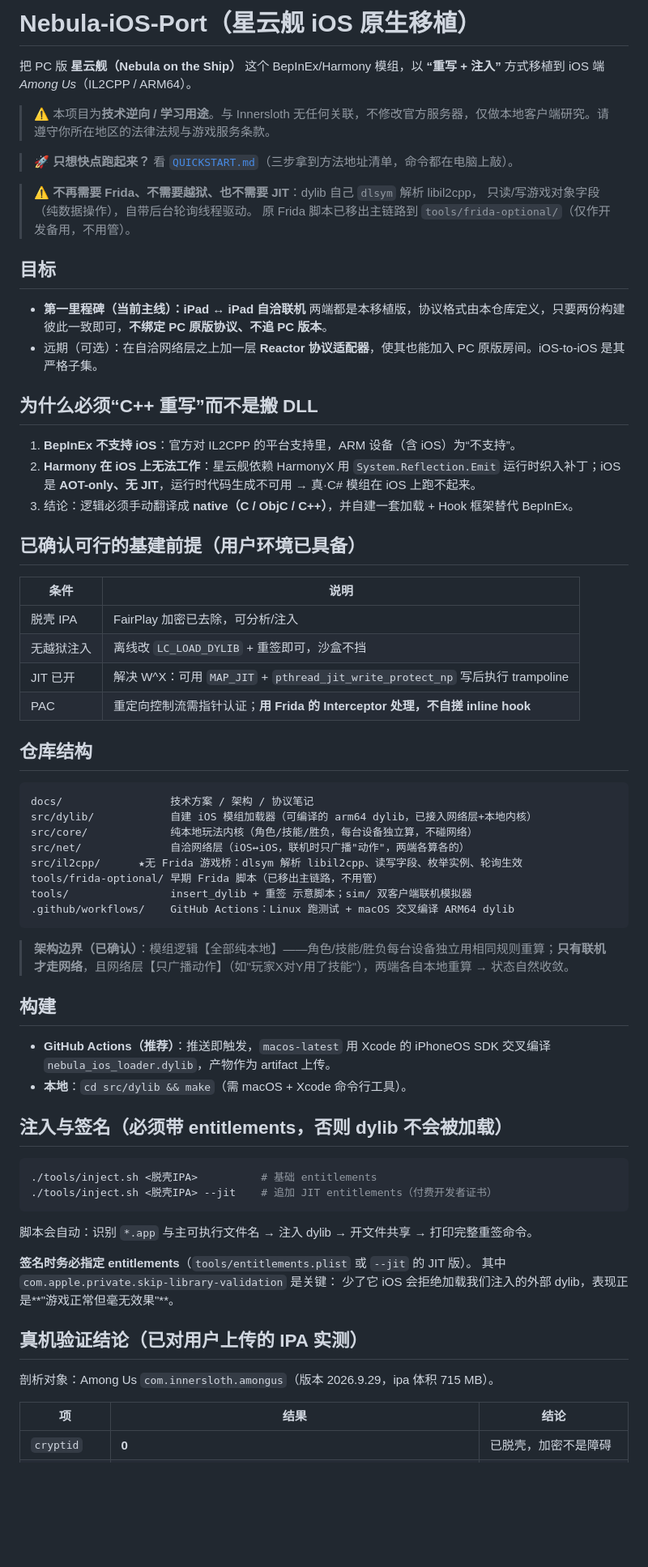
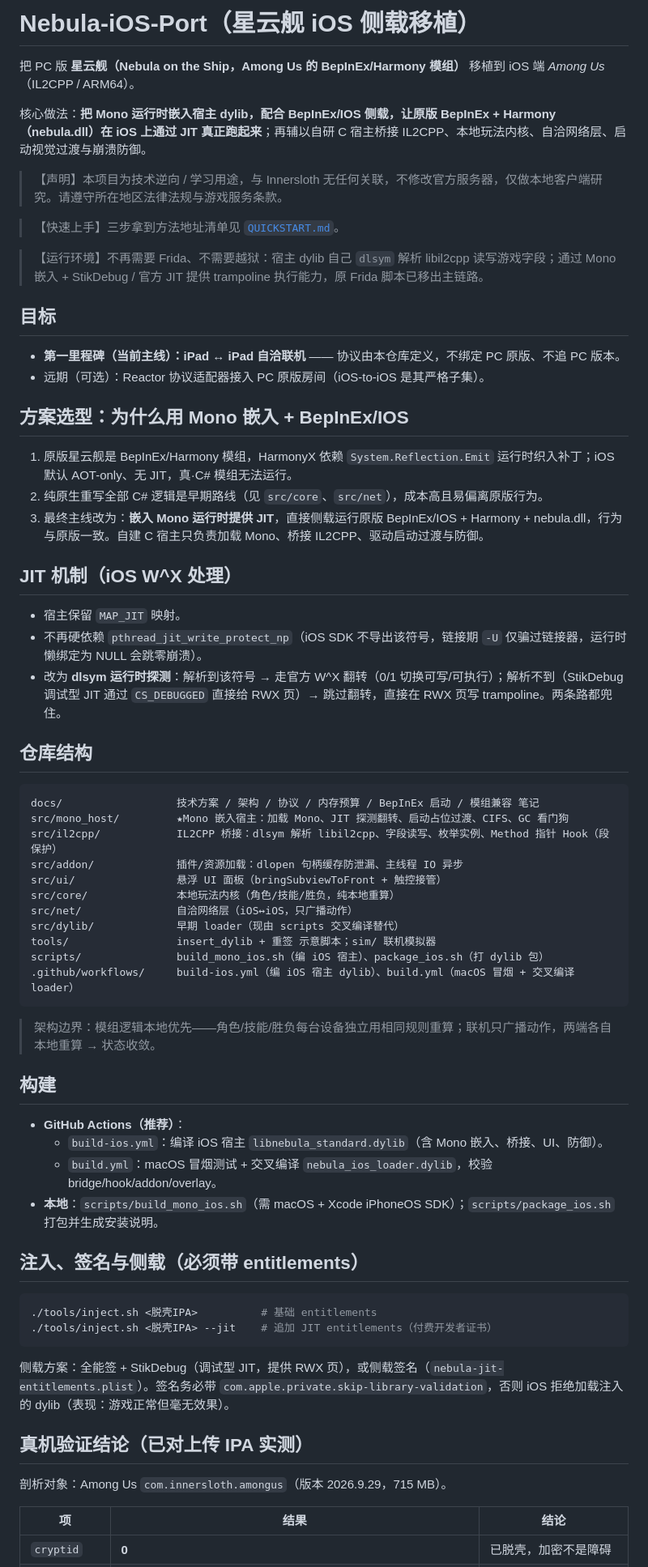
Before and after one commit to Aiden6652/Nebula-iOS-Port, a Markdown page: README.md, the part around one of its changes. Shown at 81% size. GitHub-like rendering; blank space fills up the shorter version.

Commit message:
docs: README 更新为 Mono 嵌入 + BepInEx/IOS 侧载方案（单一 JIT 包 / 14 防御 / 视觉过渡）

````diff
--- a/README.md
+++ b/README.md
@@ -1,72 +1,69 @@
-# Nebula-iOS-Port（星云舰 iOS 原生移植）
+# Nebula-iOS-Port（星云舰 iOS 侧载移植）
 
-把 PC 版 **星云舰（Nebula on the Ship）** 这个 BepInEx/Harmony 模组，以 **“重写 + 注入”** 方式移植到 iOS 端 *Among Us*（IL2CPP / ARM64）。
+把 PC 版 **星云舰（Nebula on the Ship，Among Us 的 BepInEx/Harmony 模组）** 移植到 iOS 端 *Among Us*（IL2CPP / ARM64）。
 
-> ⚠️ 本项目为**技术逆向 / 学习用途**。与 Innersloth 无任何关联，不修改官方服务器，仅做本地客户端研究。请遵守你所在地区的法律法规与游戏服务条款。
+核心做法：**把 Mono 运行时嵌入宿主 dylib，配合 BepInEx/IOS 侧载，让原版 BepInEx + Harmony（nebula.dll）在 iOS 上通过 JIT 真正跑起来**；再辅以自研 C 宿主桥接 IL2CPP、本地玩法内核、自洽网络层、启动视觉过渡与崩溃防御。
 
-> 🚀 **只想快点跑起来？** 看 [`QUICKSTART.md`](QUICKSTART.md)（三步拿到方法地址清单，命令都在电脑上敲）。
+> 【声明】本项目为技术逆向 / 学习用途，与 Innersloth 无任何关联，不修改官方服务器，仅做本地客户端研究。请遵守所在地区法律法规与游戏服务条款。
 
-> ⚠️ **不再需要 Frida、不需要越狱、也不需要 JIT**：dylib 自己 `dlsym` 解析 libil2cpp，
-> 只读/写游戏对象字段（纯数据操作），自带后台轮询线程驱动。
-> 原 Frida 脚本已移出主链路到 `tools/frida-optional/`（仅作开发备用，不用管）。
+> 【快速上手】三步拿到方法地址清单见 [`QUICKSTART.md`](QUICKSTART.md)。
+
+> 【运行环境】不再需要 Frida、不需要越狱：宿主 dylib 自己 `dlsym` 解析 libil2cpp 读写游戏字段；通过 Mono 嵌入 + StikDebug / 官方 JIT 提供 trampoline 执行能力，原 Frida 脚本已移出主链路。
 
 ## 目标
 
-- **第一里程碑（当前主线）：iPad ↔ iPad 自洽联机**
-  两端都是本移植版，协议格式由本仓库定义，只要两份构建彼此一致即可，**不绑定 PC 原版协议、不追 PC 版本**。
-- 远期（可选）：在自洽网络层之上加一层 **Reactor 协议适配器**，使其也能加入 PC 原版房间。iOS-to-iOS 是其严格子集。
+- **第一里程碑（当前主线）：iPad ↔ iPad 自洽联机** —— 协议由本仓库定义，不绑定 PC 原版、不追 PC 版本。
+- 远期（可选）：Reactor 协议适配器接入 PC 原版房间（iOS-to-iOS 是其严格子集）。
 
-## 为什么必须“C++ 重写”而不是搬 DLL
+## 方案选型：为什么用 Mono 嵌入 + BepInEx/IOS
 
-1. **BepInEx 不支持 iOS**：官方对 IL2CPP 的平台支持里，ARM 设备（含 iOS）为“不支持”。
-2. **Harmony 在 iOS 上无法工作**：星云舰依赖 HarmonyX 用 `System.Reflection.Emit` 运行时织入补丁；iOS 是 **AOT-only、无 JIT**，运行时代码生成不可用 → 真·C# 模组在 iOS 上跑不起来。
-3. 结论：逻辑必须手动翻译成 **native（C / ObjC / C++）**，并自建一套加载 + Hook 框架替代 BepInEx。
+1. 原版星云舰是 BepInEx/Harmony 模组，HarmonyX 依赖 `System.Reflection.Emit` 运行时织入补丁；iOS 默认 AOT-only、无 JIT，真·C# 模组无法运行。
+2. 纯原生重写全部 C# 逻辑是早期路线（见 `src/core`、`src/net`），成本高且易偏离原版行为。
+3. 最终主线改为：**嵌入 Mono 运行时提供 JIT**，直接侧载运行原版 BepInEx/IOS + Harmony + nebula.dll，行为与原版一致。自建 C 宿主只负责加载 Mono、桥接 IL2CPP、驱动启动过渡与防御。
 
-## 已确认可行的基建前提（用户环境已具备）
+## JIT 机制（iOS W^X 处理）
 
-| 条件 | 说明 |
-|---|---|
-| 脱壳 IPA | FairPlay 加密已去除，可分析/注入 |
-| 无越狱注入 | 离线改 `LC_LOAD_DYLIB` + 重签即可，沙盒不挡 |
-| JIT 已开 | 解决 W^X：可用 `MAP_JIT` + `pthread_jit_write_protect_np` 写后执行 trampoline |
-| PAC | 重定向控制流需指针认证；**用 Frida 的 Interceptor 处理，不自搓 inline hook** |
+- 宿主保留 `MAP_JIT` 映射。
+- 不再硬依赖 `pthread_jit_write_protect_np`（iOS SDK 不导出该符号，链接期 `-U` 仅骗过链接器，运行时懒绑定为 NULL 会跳零崩溃）。
+- 改为 **dlsym 运行时探测**：解析到该符号 → 走官方 W^X 翻转（0/1 切换可写/可执行）；解析不到（StikDebug 调试型 JIT 通过 `CS_DEBUGGED` 直接给 RWX 页）→ 跳过翻转，直接在 RWX 页写 trampoline。两条路都兜住。
 
 ## 仓库结构
 
 ```
-docs/                 技术方案 / 架构 / 协议笔记
-src/dylib/            自建 iOS 模组加载器（可编译的 arm64 dylib，已接入网络层+本地内核）
-src/core/             纯本地玩法内核（角色/技能/胜负，每台设备独立算，不碰网络）
-src/net/              自洽网络层（iOS↔iOS，联机时只广播"动作"，两端各算各的）
-src/il2cpp/      ★无 Frida 游戏桥：dlsym 解析 libil2cpp、读写字段、枚举实例、轮询生效
-tools/frida-optional/ 早期 Frida 脚本（已移出主链路，不用管）
-tools/                insert_dylib + 重签 示意脚本；sim/ 双客户端联机模拟器
-.github/workflows/    GitHub Actions：Linux 跑测试 + macOS 交叉编译 ARM64 dylib
+docs/                  技术方案 / 架构 / 协议 / 内存预算 / BepInEx 启动 / 模组兼容 笔记
+src/mono_host/         ★Mono 嵌入宿主：加载 Mono、JIT 探测翻转、启动占位过渡、CIFS、GC 看门狗
+src/il2cpp/            IL2CPP 桥接：dlsym 解析 libil2cpp、字段读写、枚举实例、Method 指针 Hook（段保护）
+src/addon/             插件/资源加载：dlopen 句柄缓存防泄漏、主线程 IO 异步
+src/ui/                悬浮 UI 面板（bringSubviewToFront + 触控接管）
+src/core/              本地玩法内核（角色/技能/胜负，纯本地重算）
+src/net/               自洽网络层（iOS↔iOS，只广播动作）
+src/dylib/             早期 loader（现由 scripts 交叉编译替代）
+tools/                 insert_dylib + 重签 示意脚本；sim/ 联机模拟器
+scripts/               build_mono_ios.sh（编 iOS 宿主）、package_ios.sh（打 dylib 包）
+.github/workflows/     build-ios.yml（编 iOS 宿主 dylib）、build.yml（macOS 冒烟 + 交叉编译 loader）
 ```
 
-> **架构边界（已确认）**：模组逻辑【全部纯本地】——角色/技能/胜负每台设备独立用相同规则重算；**只有联机才走网络**，且网络层【只广播动作】（如"玩家X对Y用了技能"），两端各自本地重算 → 状态自然收敛。
+> 架构边界：模组逻辑本地优先——角色/技能/胜负每台设备独立用相同规则重算；联机只广播动作，两端各自本地重算 → 状态收敛。
 
 ## 构建
 
-- **GitHub Actions（推荐）**：推送即触发，`macos-latest` 用 Xcode 的 iPhoneOS SDK 交叉编译 `nebula_ios_loader.dylib`，产物作为 artifact 上传。
-- **本地**：`cd src/dylib && make`（需 macOS + Xcode 命令行工具）。
+- **GitHub Actions（推荐）**：
+  - `build-ios.yml`：编译 iOS 宿主 `libnebula_standard.dylib`（含 Mono 嵌入、桥接、UI、防御）。
+  - `build.yml`：macOS 冒烟测试 + 交叉编译 `nebula_ios_loader.dylib`，校验 bridge/hook/addon/overlay。
+- **本地**：`scripts/build_mono_ios.sh`（需 macOS + Xcode iPhoneOS SDK）；`scripts/package_ios.sh` 打包并生成安装说明。
 
-## 注入与签名（必须带 entitlements，否则 dylib 不会被加载）
+## 注入、签名与侧载（必须带 entitlements）
 
 ```bash
 ./tools/inject.sh <脱壳IPA>          # 基础 entitlements
 ./tools/inject.sh <脱壳IPA> --jit    # 追加 JIT entitlements（付费开发者证书）
 ```
 
-脚本会自动：识别 `*.app` 与主可执行文件名 → 注入 dylib → 开文件共享 → 打印完整重签命令。
+侧载方案：全能签 + StikDebug（调试型 JIT，提供 RWX 页），或侧载签名（`nebula-jit-entitlements.plist`）。签名务必带 `com.apple.private.skip-library-validation`，否则 iOS 拒绝加载注入的 dylib（表现：游戏正常但毫无效果）。
 
-**签名时务必指定 entitlements**（`tools/entitlements.plist` 或 `--jit` 的 JIT 版）。
-其中 `com.apple.private.skip-library-validation` 是关键：
-少了它 iOS 会拒绝加载我们注入的外部 dylib，表现正是**"游戏正常但毫无效果"**。
+## 真机验证结论（已对上传 IPA 实测）
 
-## 真机验证结论（已对用户上传的 IPA 实测）
-
-剖析对象：Among Us `com.innersloth.amongus`（版本 2026.9.29，ipa 体积 715 MB）。
+剖析对象：Among Us `com.innersloth.amongus`（版本 2026.9.29，715 MB）。
 
 | 项 | 结果 | 结论 |
 |---|---|---|
````
Also changed, not shown: other parts of README.md (+12 -9 lines).
